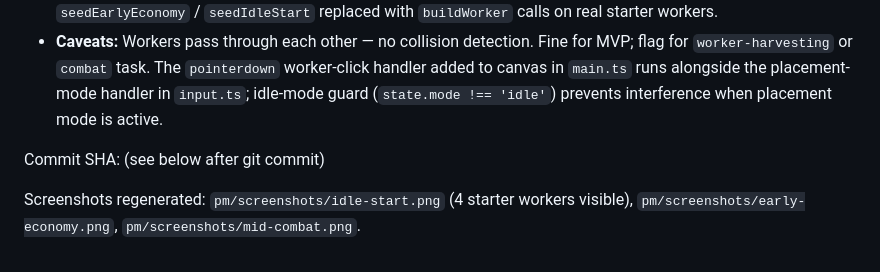
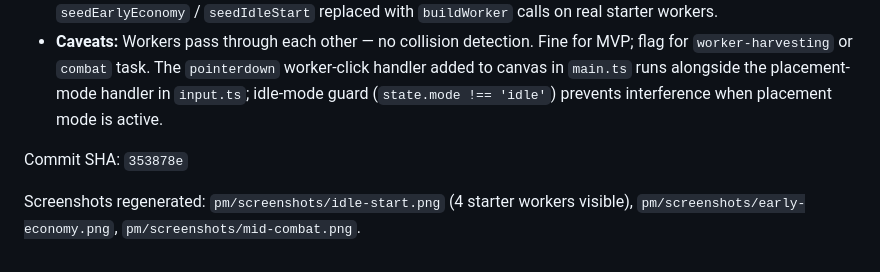
Before and after one commit to Jaxsbr/vylux, a Markdown page: pm/active-task.md, the part around the change. GitHub-like rendering.

Commit message:
worker-unit: add commit SHA to handoff
Co-Authored-By: Claude Sonnet 4.6 <noreply@anthropic.com>

```diff
--- a/pm/active-task.md
+++ b/pm/active-task.md
@@ -113,6 +113,6 @@ This unblocks `unit-training`, `combat`, and `ai-opponent` downstream.
 - **Hook API changes:** `spawnWorker`, `moveWorker` on the e2e-hook (requires `?e2e=1`); `getWorkerTile` exposed on the debug hook in dev mode always (no `?e2e=1` needed). Old placeholder worker/raider cubes in `seedEarlyEconomy` / `seedIdleStart` replaced with `buildWorker` calls on real starter workers.
 - **Caveats:** Workers pass through each other — no collision detection. Fine for MVP; flag for `worker-harvesting` or `combat` task. The `pointerdown` worker-click handler added to canvas in `main.ts` runs alongside the placement-mode handler in `input.ts`; idle-mode guard (`state.mode !== 'idle'`) prevents interference when placement mode is active.
 
-Commit SHA: (see below after git commit)
+Commit SHA: `353878e`
 
 Screenshots regenerated: `pm/screenshots/idle-start.png` (4 starter workers visible), `pm/screenshots/early-economy.png`, `pm/screenshots/mid-combat.png`.
```
